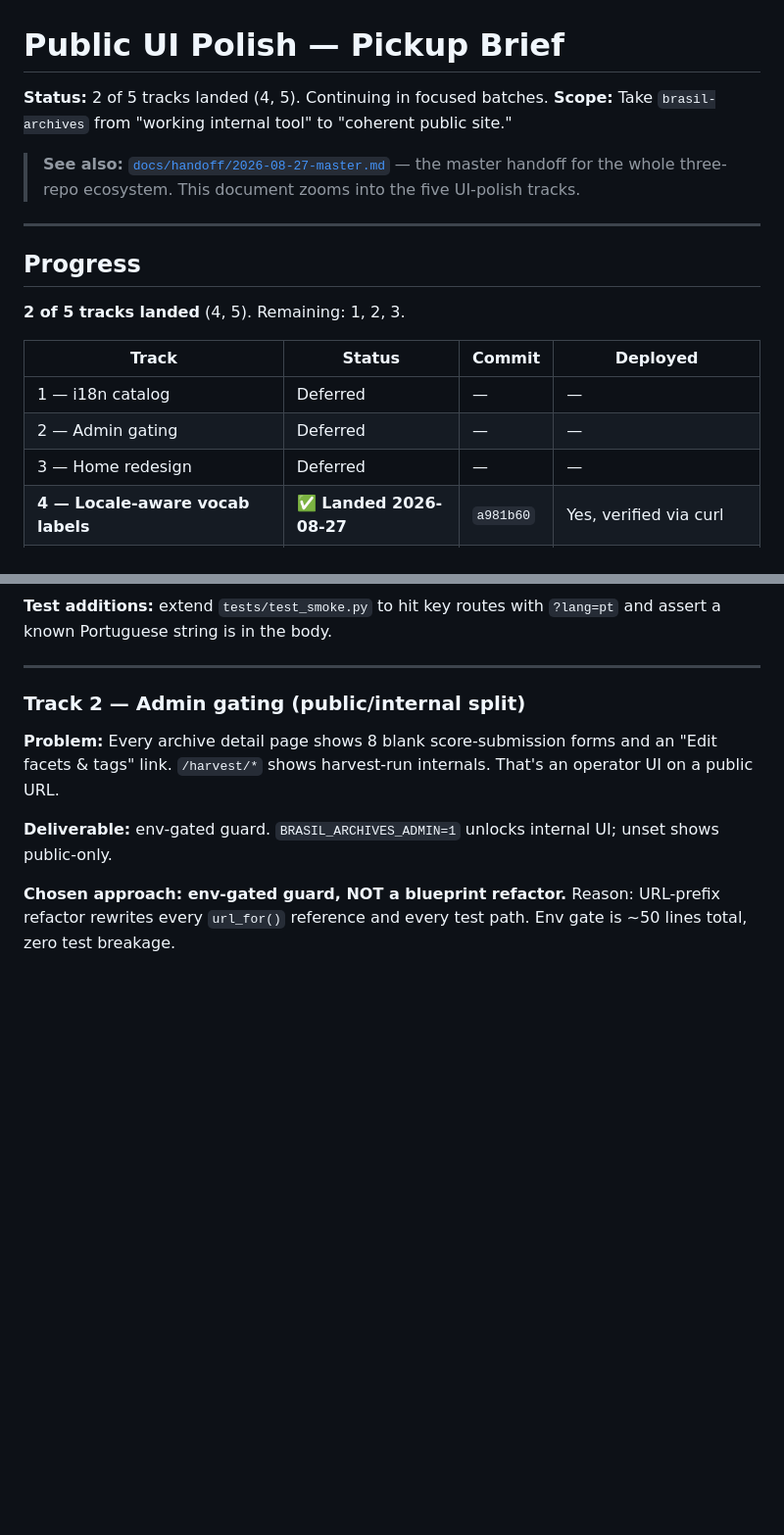
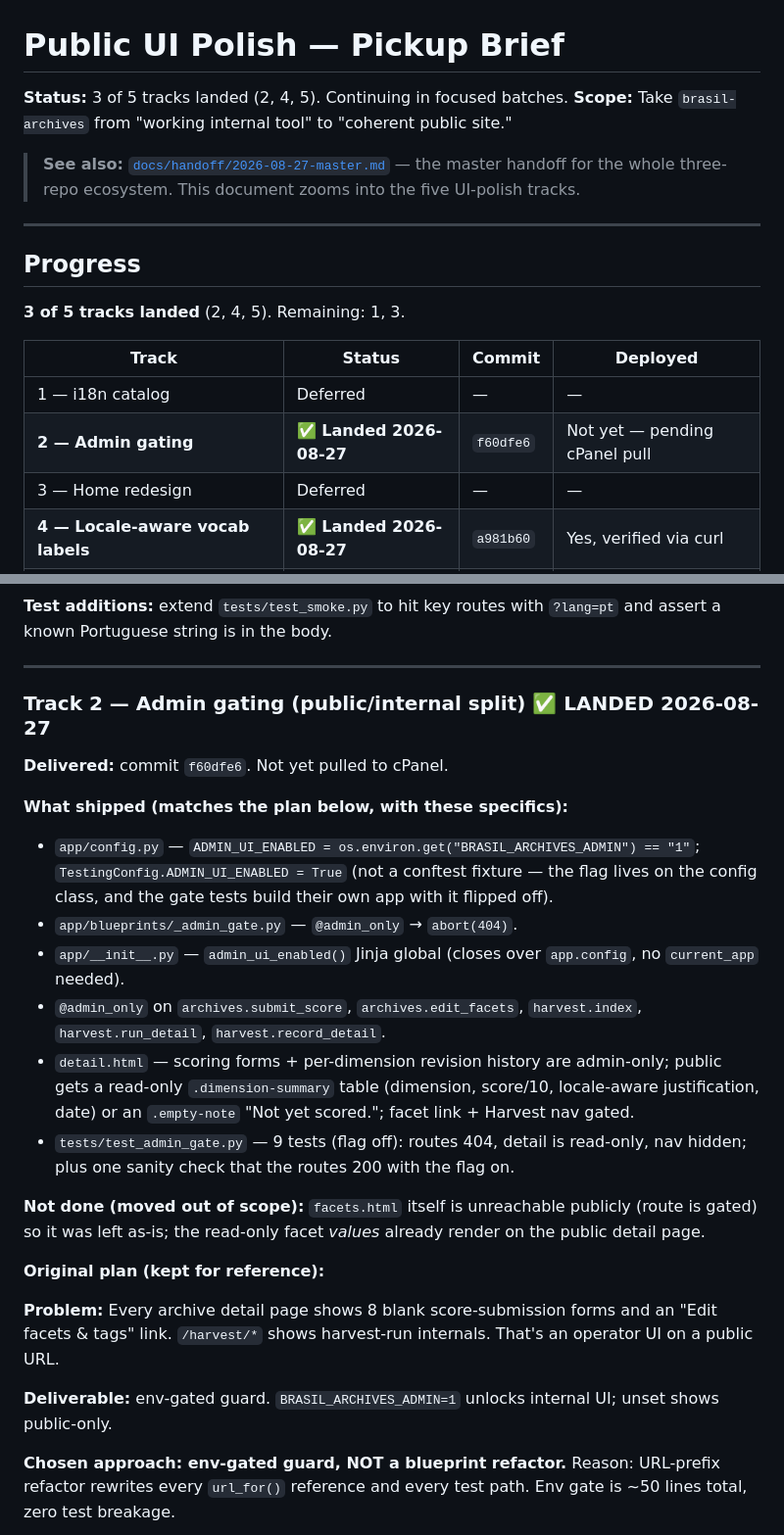
Before and after one commit to stevewil/brasil-archives, a Markdown page: docs/UI-POLISH-PICKUP.md, 2 parts joined by grey strips. Shown at 98% size. Rendered like a GitHub page; blank space fills up the shorter version.

```diff
--- a/docs/UI-POLISH-PICKUP.md
+++ b/docs/UI-POLISH-PICKUP.md
@@ -1,6 +1,6 @@
 # Public UI Polish — Pickup Brief
 
-**Status:** 2 of 5 tracks landed (4, 5). Continuing in focused batches.
+**Status:** 3 of 5 tracks landed (2, 4, 5). Continuing in focused batches.
 **Scope:** Take `brasil-archives` from "working internal tool" to "coherent public site."
 
 > **See also:** [`docs/handoff/2026-08-27-master.md`](handoff/2026-08-27-master.md) — the master handoff for the whole three-repo ecosystem. This document zooms into the five UI-polish tracks.
@@ -9,12 +9,12 @@
 
 ## Progress
 
-**2 of 5 tracks landed** (4, 5). Remaining: 1, 2, 3.
+**3 of 5 tracks landed** (2, 4, 5). Remaining: 1, 3.
 
 | Track | Status | Commit | Deployed |
 |-------|--------|--------|----------|
 | 1 — i18n catalog | Deferred | — | — |
-| 2 — Admin gating | Deferred | — | — |
+| **2 — Admin gating** | **✅ Landed 2026-08-27** | `f60dfe6` | Not yet — pending cPanel pull |
 | 3 — Home redesign | Deferred | — | — |
 | **4 — Locale-aware vocab labels** | **✅ Landed 2026-08-27** | `a981b60` | Yes, verified via curl |
 | **5 — Metadata + inline-style cleanup** | **✅ Landed 2026-08-27** | `ad8c7d7` | Not yet — pending cPanel pull |
@@ -128,7 +128,34 @@ compiling in tree).
 
 ---
 
-### Track 2 — Admin gating (public/internal split)
+### Track 2 — Admin gating (public/internal split) ✅ LANDED 2026-08-27
+
+**Delivered:** commit `f60dfe6`. Not yet pulled to cPanel.
+
+**What shipped (matches the plan below, with these specifics):**
+
+- `app/config.py` — `ADMIN_UI_ENABLED = os.environ.get("BRASIL_ARCHIVES_ADMIN") == "1"`;
+  `TestingConfig.ADMIN_UI_ENABLED = True` (not a conftest fixture — the
+  flag lives on the config class, and the gate tests build their own app
+  with it flipped off).
+- `app/blueprints/_admin_gate.py` — `@admin_only` → `abort(404)`.
+- `app/__init__.py` — `admin_ui_enabled()` Jinja global (closes over
+  `app.config`, no `current_app` needed).
+- `@admin_only` on `archives.submit_score`, `archives.edit_facets`,
+  `harvest.index`, `harvest.run_detail`, `harvest.record_detail`.
+- `detail.html` — scoring forms + per-dimension revision history are
+  admin-only; public gets a read-only `.dimension-summary` table
+  (dimension, score/10, locale-aware justification, date) or an
+  `.empty-note` "Not yet scored."; facet link + Harvest nav gated.
+- `tests/test_admin_gate.py` — 9 tests (flag off): routes 404, detail is
+  read-only, nav hidden; plus one sanity check that the routes 200 with
+  the flag on.
+
+**Not done (moved out of scope):** `facets.html` itself is unreachable
+publicly (route is gated) so it was left as-is; the read-only facet
+*values* already render on the public detail page.
+
+**Original plan (kept for reference):**
 
 **Problem:** Every archive detail page shows 8 blank score-submission
 forms and an "Edit facets & tags" link. `/harvest/*` shows harvest-run
```
Also changed, not shown: DESCRIPTION.md (+12 -9 lines), TODO.md (+13 -10 lines).
